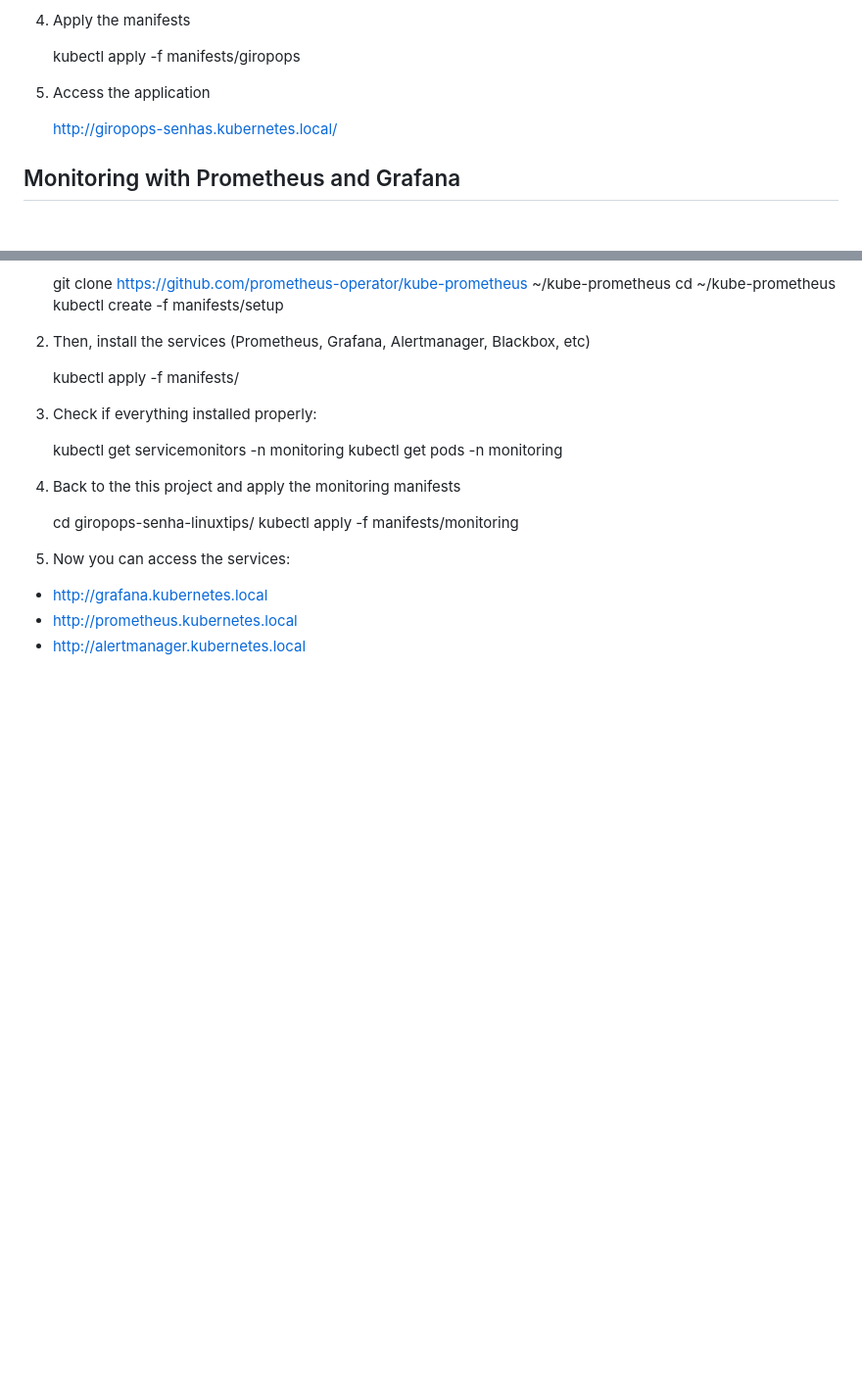
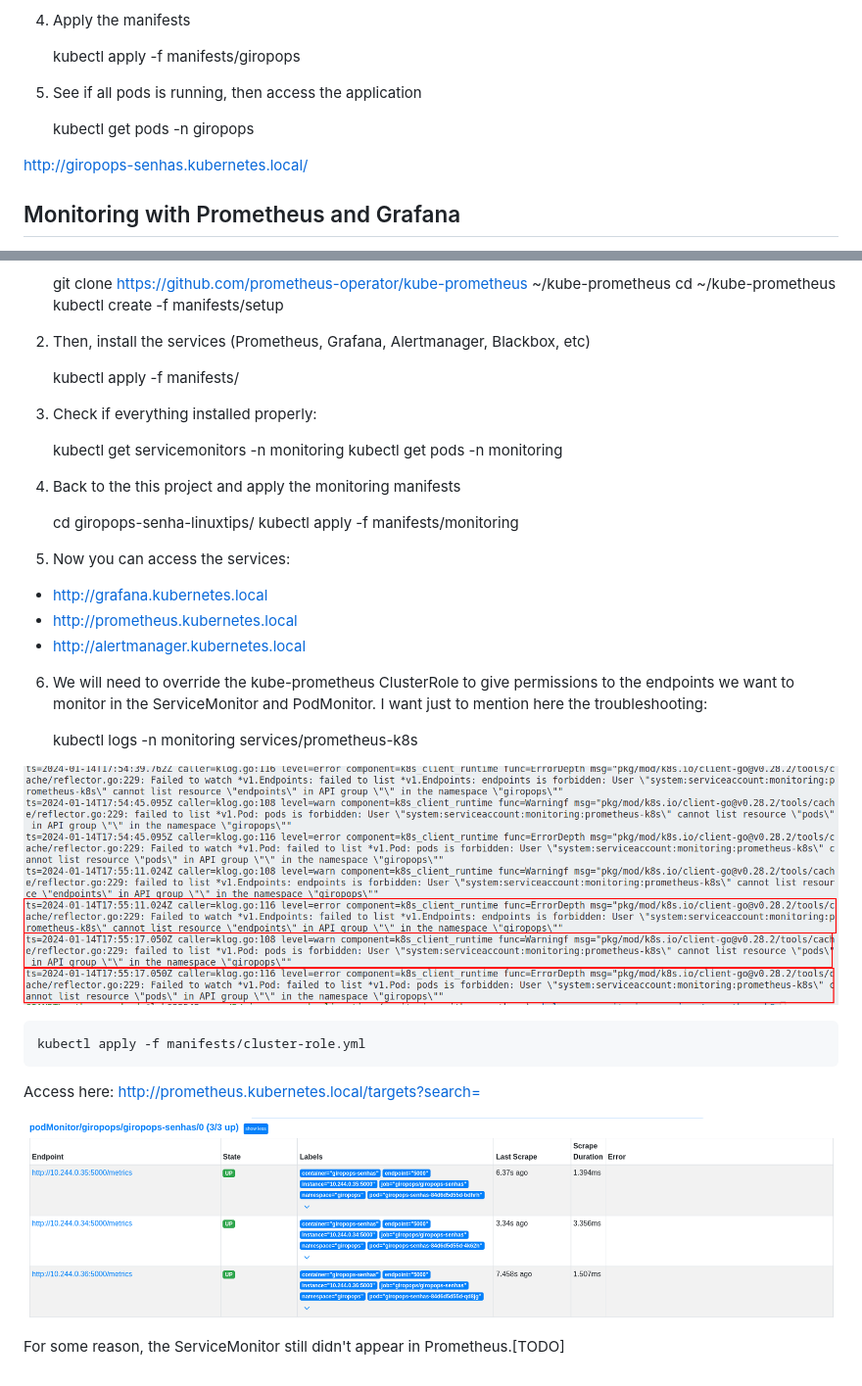
Before and after one commit to MMazoni/giropops-senha-linuxtips, a Markdown page: README.md, 2 parts joined by grey strips. Shown: that part at 98% size. GitHub-like rendering; pictures changed too: static/podmonitor-prometheus.png (added), static/prometheus-logs.png (added); blank space fills up the shorter version.

Commit message:
Configure ServiceMonitor and PodMonitor

```diff
--- a/README.md
+++ b/README.md
@@ -94,9 +94,11 @@ Then, add the hosts necessary for the project:
 
     kubectl apply -f manifests/giropops
 
-5. Access the application
+5. See if all pods is running, then access the application
 
-    http://giropops-senhas.kubernetes.local/
+    kubectl get pods -n giropops
+
+http://giropops-senhas.kubernetes.local/
 
 
 ## Monitoring with Prometheus and Grafana
@@ -126,3 +128,17 @@ Then, add the hosts necessary for the project:
 * http://grafana.kubernetes.local
 * http://prometheus.kubernetes.local
 * http://alertmanager.kubernetes.local
+
+6. We will need to override the kube-prometheus ClusterRole to give permissions to the endpoints we want to monitor in the ServiceMonitor and PodMonitor. I want just to mention here the troubleshooting:
+
+    kubectl logs -n monitoring services/prometheus-k8s
+
+![Prometheus logs errors](static/prometheus-logs.png)
+
+    kubectl apply -f manifests/cluster-role.yml
+
+Access here: http://prometheus.kubernetes.local/targets?search=
+
+![PodMonitor in Prometheus](static/podmonitor-prometheus.png)
+
+For some reason, the ServiceMonitor still didn't appear in Prometheus.[TODO]
```
Also changed, not shown: 4 other files.
